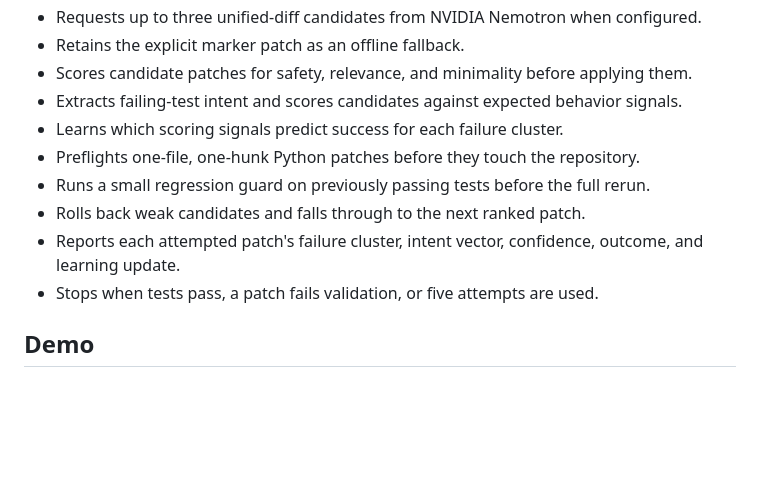
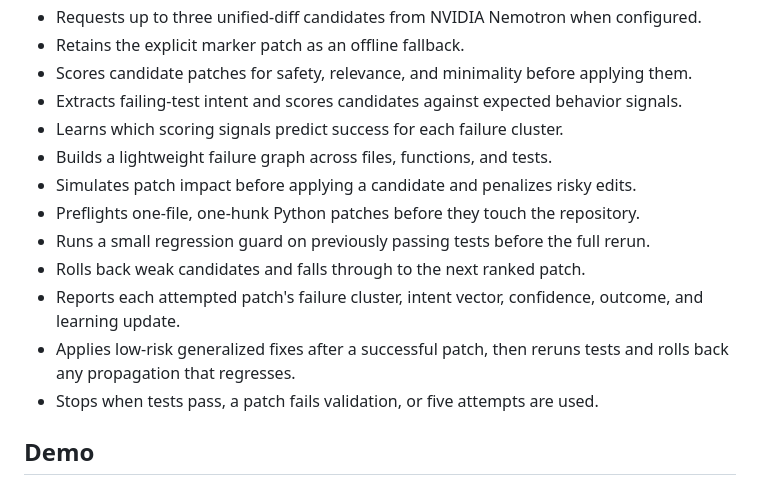
Before and after one commit to HimanshuxAI/Openclaw, a Markdown page: README.md, the part around the change. Rendered like a GitHub page; blank space fills up the shorter version.

Commit message:
Document Phase 5 codebase reasoning
The README now explains failure-graph root causes, impact simulation, blast-radius penalties, and low-risk propagation so the new system-level behavior is visible to users.

Constraint: Keep the operator docs aligned with the bounded repair loop

Rejected: Hide Phase 5 in release notes only | the repair workflow changed enough to deserve main README coverage

Confidence: high

Scope-risk: narrow

Directive: Documentation should describe simulation as heuristic, not authoritative

Tested: Documentation-only change; full suite verified after implementation

```diff
--- a/README.md
+++ b/README.md
@@ -18,11 +18,15 @@ small, bounded repair loop and leaves every applied change visible in Git.
 - Scores candidate patches for safety, relevance, and minimality before applying them.
 - Extracts failing-test intent and scores candidates against expected behavior signals.
 - Learns which scoring signals predict success for each failure cluster.
+- Builds a lightweight failure graph across files, functions, and tests.
+- Simulates patch impact before applying a candidate and penalizes risky edits.
 - Preflights one-file, one-hunk Python patches before they touch the repository.
 - Runs a small regression guard on previously passing tests before the full rerun.
 - Rolls back weak candidates and falls through to the next ranked patch.
 - Reports each attempted patch's failure cluster, intent vector, confidence, outcome,
   and learning update.
+- Applies low-risk generalized fixes after a successful patch, then reruns tests and
+  rolls back any propagation that regresses.
 - Stops when tests pass, a patch fails validation, or five attempts are used.
 
 ## Demo
```
